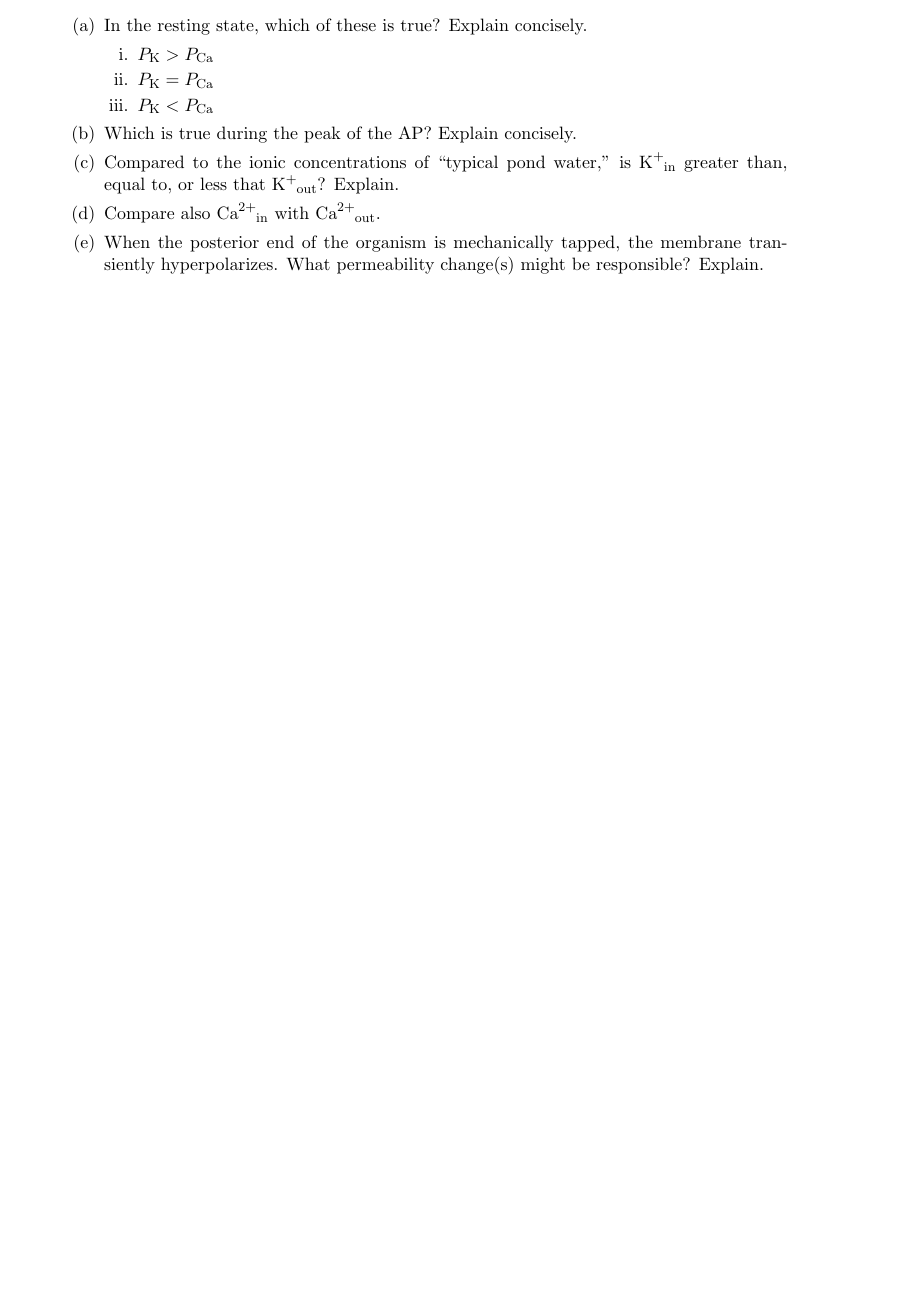
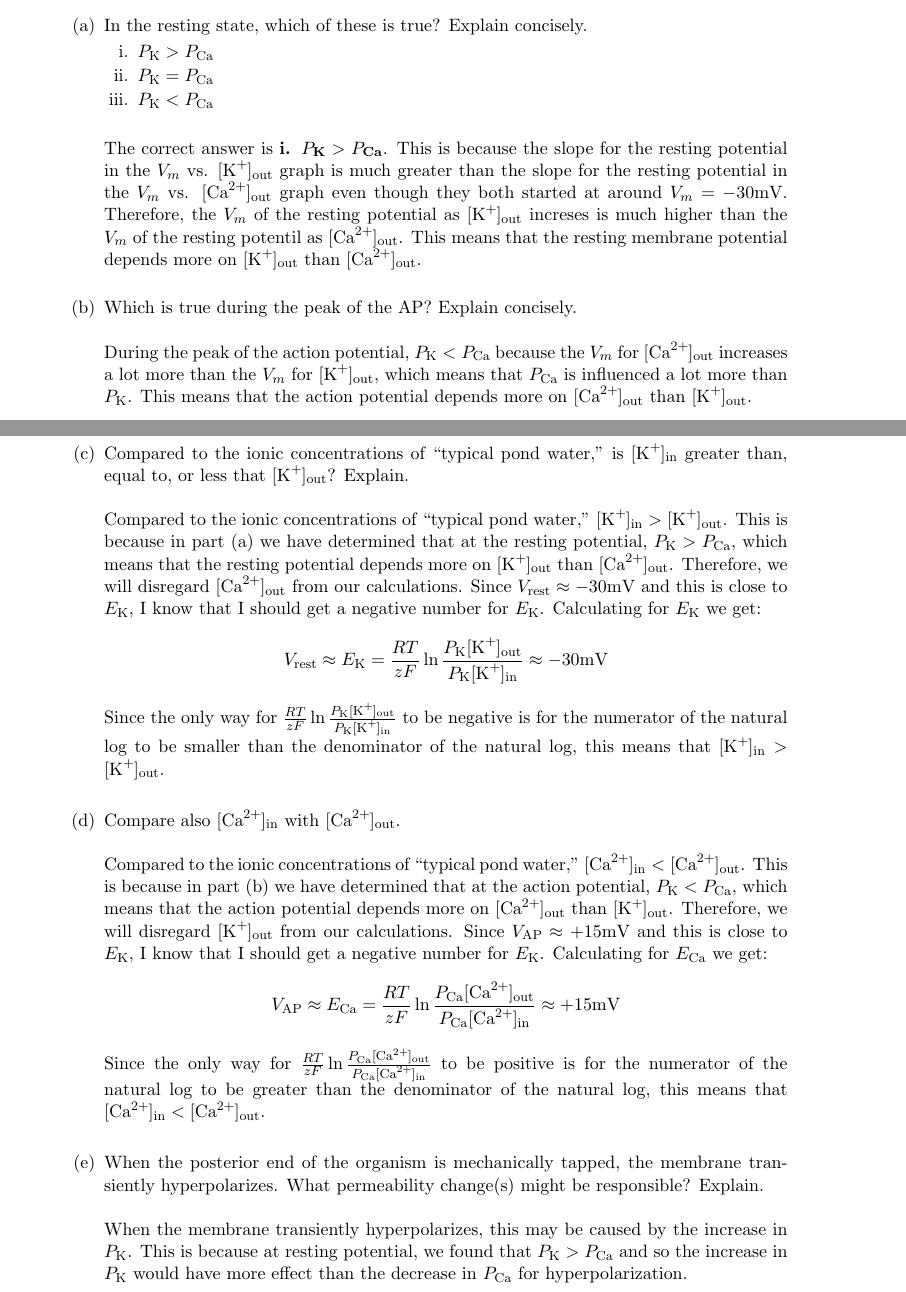
Before and after one commit to jonathansun5/Biophysical-Neurobiology, a LaTeX document (HW 3/Jonathan_Sun_MCB166_HW_3.tex): part of page 3 of 5 before the commit and two parts of pages 3 and 4 of 7 after it, the two joined at a grey line, cut so that both start at the same text, the shorter picture padded with empty space. Compiled offline with pdfLaTeX.

Commit message:
finished q1 and 2/3 of q2

```diff
--- a/HW 3/Jonathan_Sun_MCB166_HW_3.tex
+++ b/HW 3/Jonathan_Sun_MCB166_HW_3.tex
@@ -2,7 +2,7 @@
 
 \documentclass[11pt]{article}
 \usepackage{amsmath,textcomp,amssymb,graphicx,enumerate,hyperref,enumitem,mathtools,tikz-qtree,listings,chemformula,bm,graphicx,grffile,gensymb,physics,amssymb,datetime,siunitx}
-\graphicspath{{/Users/jonathansun5/Documents/Fall 2017/MCB 166/Homeworks/HW 3/Screen Shot 2017-10-14 at 6.38.44 PM.png} {/Users/jonathansun5/Documents/Fall 2017/MCB 166/Homeworks/HW 3/Screen Shot 2017-10-14 at 6.40.12 PM.png} {/Users/jonathansun5/Documents/Fall 2017/MCB 166/Homeworks/HW 3/Screen Shot 2017-10-14 at 7.07.44 PM.png} {/Users/jonathansun5/Documents/Fall 2017/MCB 166/Homeworks/HW 3/Screen Shot 2017-10-14 at 7.10.16 PM.png}}
+\graphicspath{{/Users/jonathansun5/Documents/Fall 2017/MCB 166/Homeworks/HW 3/Screen Shot 2017-10-14 at 6.38.44 PM.png} {/Users/jonathansun5/Documents/Fall 2017/MCB 166/Homeworks/HW 3/Screen Shot 2017-10-14 at 6.40.12 PM.png} {/Users/jonathansun5/Documents/Fall 2017/MCB 166/Homeworks/HW 3/Screen Shot 2017-10-14 at 7.07.44 PM.png} {/Users/jonathansun5/Documents/Fall 2017/MCB 166/Homeworks/HW 3/Screen Shot 2017-10-14 at 7.10.16 PM.png} {/Users/jonathansun5/Documents/Fall 2017/MCB 166/Homeworks/HW 3/Screen Shot 2017-10-16 at 6.22.55 PM.png}}
 
 \makeatletter
 \newcommand{\leqnos}{\tagsleft@true\let\veqno\@@leqno}
@@ -16,9 +16,9 @@
 \def\Session{Fall 2017}
 
 
-\title{MCB166 --- \Session --- \Homework}
+\title{MCB166 --- \Session --- Problem Set \Homework}
 \author{\Name, SID \SID}
-\markboth{MCB166 --- \Session --- \Homework --- \Name}{MCB166 --- \Session --- \Homework --- \Name}
+\markboth{MCB166 --- \Session --- Problem Set \Homework --- \Name}{MCB166 --- \Session --- Problem Set \Homework --- \Name}
 \pagestyle{myheadings}
 \newdate{date}{17}{10}{2017}
 \date{\displaydate{date}}
@@ -56,65 +56,53 @@ $P_{\ch{K}} = P_{\ch{Ca}}$
 \item
 $P_{\ch{K}} < P_{\ch{Ca}}$
 \end{enumerate}
-
-
-
-
+\vspace*{1\baselineskip}
+The correct answer is \textbf{i. $P_{\ch{K}} > P_{\ch{Ca}}$}. This is because the slope for the resting potential in the $V_m$ vs. $[\ch{K+}]_{\text{out}}$ graph is much greater than the slope for the resting potential in the $V_m$ vs. $[\ch{Ca^{2+}}]_{\text{out}}$ graph even though they both started at around $V_m = -30 \text{mV}$. Therefore, the $V_m$ of the resting potential as $[\ch{K+}]_{\text{out}}$ increses is much higher than the $V_m$ of the resting potentil as $[\ch{Ca^{2+}}]_{\text{out}}$. This means that the resting membrane potential depends more on $[\ch{K+}]_{\text{out}}$ than $[\ch{Ca^{2+}}]_{\text{out}}$.
+\\
 
 
 
 \item
 Which is true during the peak of the AP? Explain concisely.
-
-
-
-
-
-
+\vspace*{1\baselineskip}
+\\
+During the peak of the action potential, $P_{\ch{K}} < P_{\ch{Ca}}$ because the $V_m$ for $[\ch{Ca^{2+}}]_{\text{out}}$ increases a lot more than the $V_m$ for $[\ch{K+}]_{\text{out}}$, which means that $P_{\ch{Ca}}$ is influenced a lot more than $P_{\ch{K}}$. This means that the action potential depends more on $[\ch{Ca^{2+}}]_{\text{out}}$ than $[\ch{K+}]_{\text{out}}$.
+\\
 
 
 
 \item
-Compared to the ionic concentrations of ``typical pond water,'' is $\ch{K+}_{\text{in}}$ greater than, equal to, or less that $\ch{K+}_{\text{out}}$? Explain.
-
-
-
-
-
-
-
+Compared to the ionic concentrations of ``typical pond water,'' is $[\ch{K+}]_{\text{in}}$ greater than, equal to, or less that $[\ch{K+}]_{\text{out}}$? Explain.
+\vspace*{1\baselineskip}
+\\
+Compared to the ionic concentrations of ``typical pond water,'' $[\ch{K+}]_{\text{in}} > [\ch{K+}]_{\text{out}}$. This is because in part (a) we have determined that at the resting potential, $P_{\ch{K}} > P_{\ch{Ca}}$, which means that the resting potential depends more on $[\ch{K+}]_{\text{out}}$ than $[\ch{Ca^{2+}}]_{\text{out}}$. Therefore, we will disregard $[\ch{Ca^{2+}}]_{\text{out}}$ from our calculations. Since $V_{\text{rest}} \approx -30 \text{mV}$ and this is close to $E_{\ch{K}}$, I know that I should get a negative number for $E_{\ch{K}}$. Calculating for $E_{\ch{K}}$ we get:
+\begin{align*}
+V_{\text{rest}} \approx E_{\ch{K}} = \frac{RT} {zF} \ln{\frac{P_{\ch{K}}[\ch{K+}]_{\text{out}}} {P_{\ch{K}}[\ch{K+}]_{\text{in}}}} \approx -30 \text{mV}
+\end{align*}
+Since the only way for $\frac{RT} {zF} \ln{\frac{P_{\ch{K}}[\ch{K+}]_{\text{out}}} {P_{\ch{K}}[\ch{K+}]_{\text{in}}}}$ to be negative is for the numerator of the natural log to be smaller than the denominator of the natural log, this means that $[\ch{K+}]_{\text{in}} > [\ch{K+}]_{\text{out}}$.
+\\
 
 
 
 \item
-Compare also $\ch{Ca^{2+}}_{\text{in}}$ with $\ch{Ca^{2+}}_{\text{out}}$.
-
-
-
-
-
-
-
-
+Compare also $[\ch{Ca^{2+}}]_{\text{in}}$ with $[\ch{Ca^{2+}}]_{\text{out}}$.
+\vspace*{1\baselineskip}
+\\
+Compared to the ionic concentrations of ``typical pond water,'' $[\ch{Ca^{2+}}]_{\text{in}} < [\ch{Ca^{2+}}]_{\text{out}}$. This is because in part (b) we have determined that at the action potential, $P_{\ch{K}} < P_{\ch{Ca}}$, which means that the action potential depends more on $[\ch{Ca^{2+}}]_{\text{out}}$ than $[\ch{K+}]_{\text{out}}$. Therefore, we will disregard $[\ch{K+}]_{\text{out}}$ from our calculations. Since $V_{\text{AP}} \approx +15 \text{mV}$ and this is close to $E_{\ch{K}}$, I know that I should get a negative number for $E_{\ch{K}}$. Calculating for $E_{\ch{Ca}}$ we get:
+\begin{align*}
+V_{\text{AP}} \approx E_{\ch{Ca}} = \frac{RT} {zF} \ln{\frac{P_{\ch{Ca}}[\ch{Ca^{2+}}]_{\text{out}}} {P_{\ch{Ca}}[\ch{Ca^{2+}}]_{\text{in}}}} \approx +15 \text{mV}
+\end{align*}
+Since the only way for $\frac{RT} {zF} \ln{\frac{P_{\ch{Ca}}[\ch{Ca^{2+}}]_{\text{out}}} {P_{\ch{Ca}}[\ch{Ca^{2+}}]_{\text{in}}}}$ to be positive is for the numerator of the natural log to be greater than the denominator of the natural log, this means that $[\ch{Ca^{2+}}]_{\text{in}} < [\ch{Ca^{2+}}]_{\text{out}}$.
+\\
 
 
 
 \item
 When the posterior end of the organism is mechanically tapped, the membrane transiently hyperpolarizes. What permeability change(s) might be responsible? Explain.
-
-
-
-
-
-
-
-
-
-
-
+\vspace*{1\baselineskip}
+\\
+When the membrane transiently hyperpolarizes, this may be caused by the increase in $P_{\ch{K}}$. This is because at resting potential, we found that $P_{\ch{K}} > P_{\ch{Ca}}$ and so the increase in $P_{\ch{K}}$ would have more effect than the decrease in $P_{\ch{Ca}}$ for hyperpolarization.
 \end{enumerate}
-
-
 
 
 
```
Also changed, not shown: HW 3/Jonathan_Sun_MCB166_HW_3.pdf, HW 3/Screen Shot 2017-10-16 at 6.22.55 PM.png (added), HW 3/Jonathan_Sun_MCB166_HW_3.tex (7 more changed lines), 4 other files.
